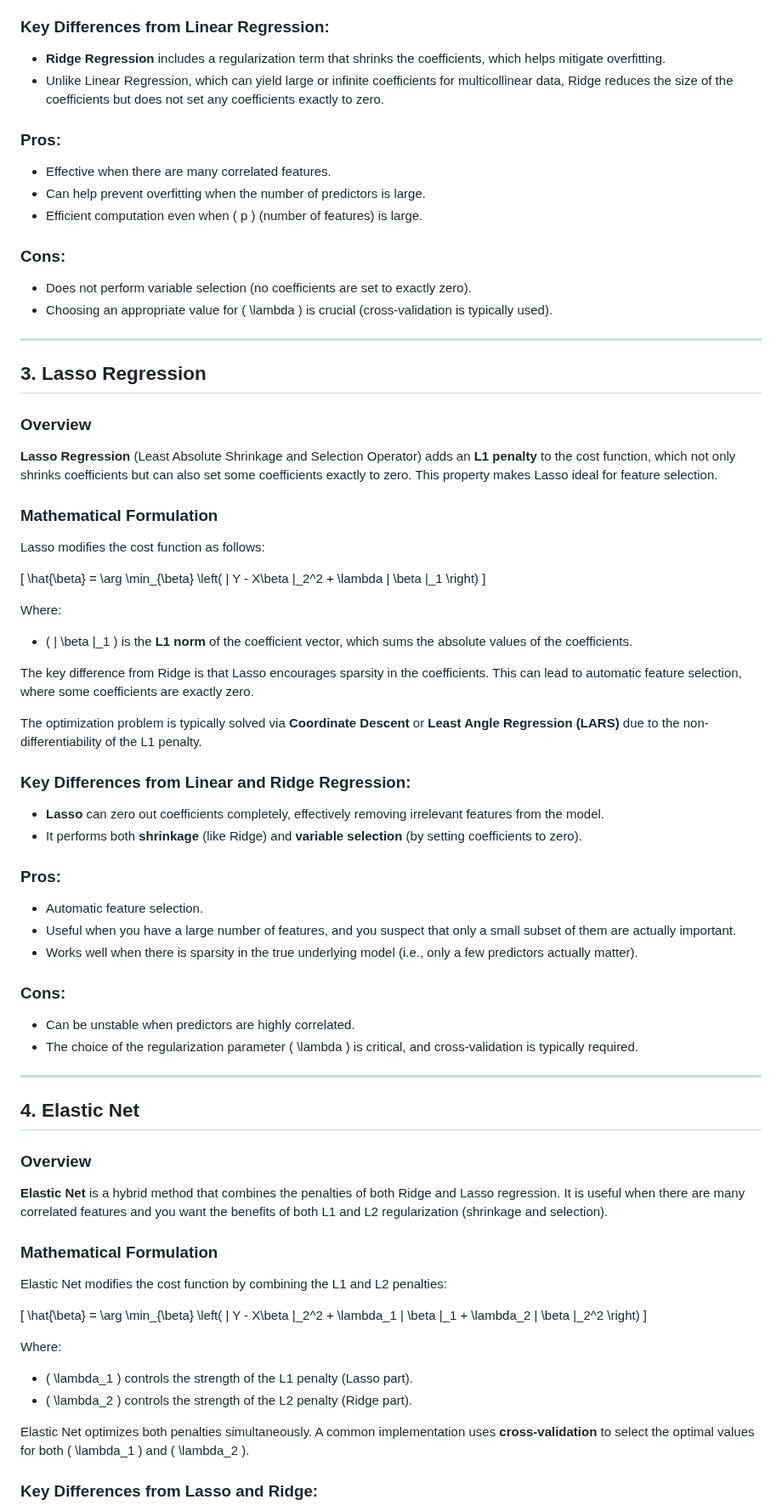
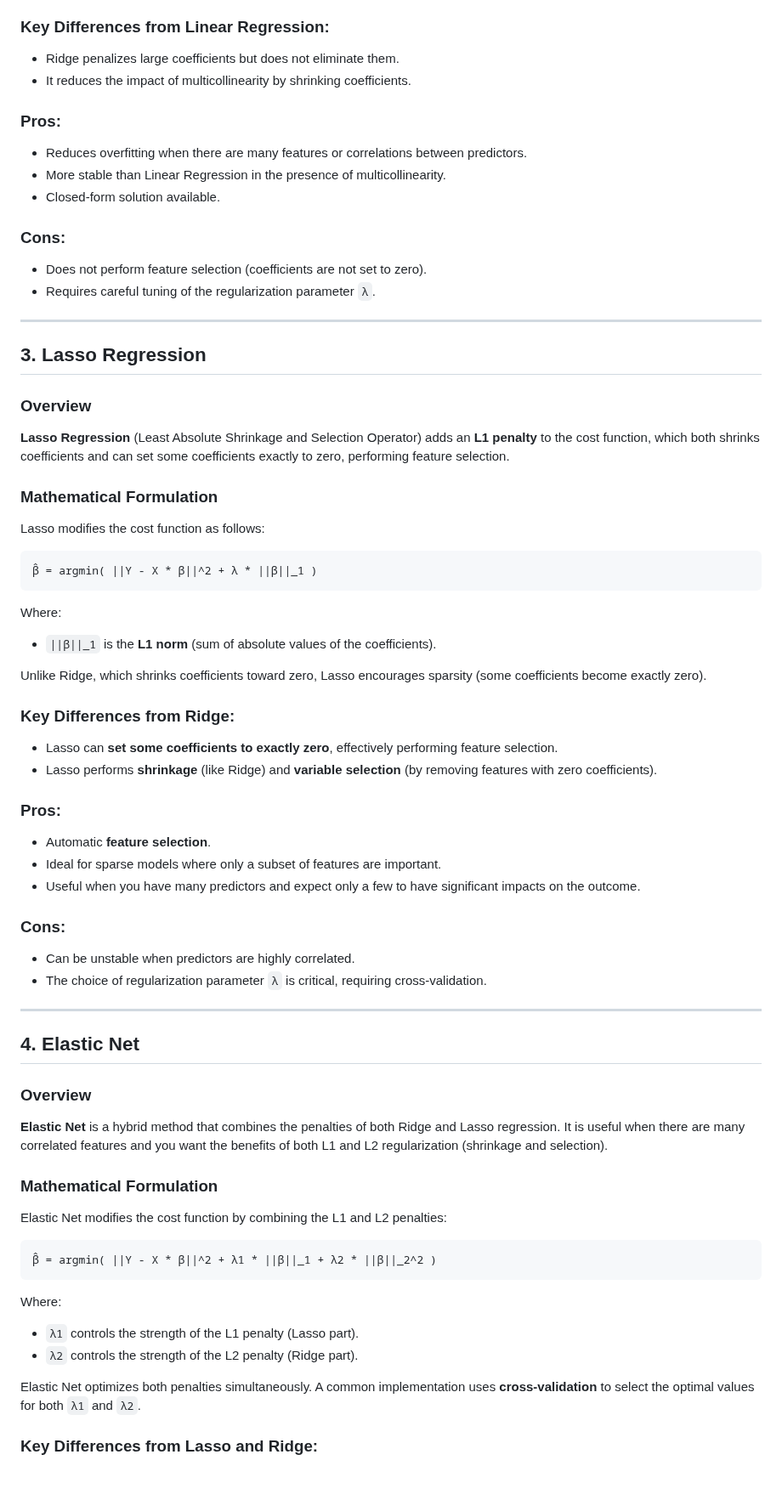
Before and after one commit to armodarres/data_projects, a Markdown page: regressions/readme.md, the part around one of its changes. Shown at 85% size. Rendered like a GitHub page; blank space fills up the shorter version.

````diff
--- a/regressions/readme.md
+++ b/regressions/readme.md
@@ -79,74 +74,68 @@ Where \( I \) is the identity matrix.
 
 ### Key Differences from Linear Regression:
-- **Ridge Regression** includes a regularization term that shrinks the coefficients, which helps mitigate overfitting.
-- Unlike Linear Regression, which can yield large or infinite coefficients for multicollinear data, Ridge reduces the size of the coefficients but does not set any coefficients exactly to zero.
+- Ridge penalizes large coefficients but does not eliminate them.
+- It reduces the impact of multicollinearity by shrinking coefficients.
 
 ### Pros:
-- Effective when there are many correlated features.
-- Can help prevent overfitting when the number of predictors is large.
-- Efficient computation even when \( p \) (number of features) is large.
+- Reduces overfitting when there are many features or correlations between predictors.
+- More stable than Linear Regression in the presence of multicollinearity.
+- Closed-form solution available.
 
 ### Cons:
-- Does not perform variable selection (no coefficients are set to exactly zero).
-- Choosing an appropriate value for \( \lambda \) is crucial (cross-validation is typically used).
+- Does not perform feature selection (coefficients are not set to zero).
+- Requires careful tuning of the regularization parameter `λ`.
 
 ---
 
 ## 3. Lasso Regression
 
 ### Overview
-
-**Lasso Regression** (Least Absolute Shrinkage and Selection Operator) adds an **L1 penalty** to the cost function, which not only shrinks coefficients but can also set some coefficients exactly to zero. This property makes Lasso ideal for feature selection.
+**Lasso Regression** (Least Absolute Shrinkage and Selection Operator) adds an **L1 penalty** to the cost function, which both shrinks coefficients and can set some coefficients exactly to zero, performing feature selection.
 
 ### Mathematical Formulation
-
 Lasso modifies the cost function as follows:
 
-\[
-\hat{\beta} = \arg \min_{\beta} \left( \| Y - X\beta \|_2^2 + \lambda \| \beta \|_1 \right)
-\]
+```
+β̂ = argmin( ||Y - X * β||^2 + λ * ||β||_1 )
+```
 
 Where:
-- \( \| \beta \|_1 \) is the **L1 norm** of the coefficient vector, which sums the absolute values of the coefficients.
+- `||β||_1` is the **L1 norm** (sum of absolute values of the coefficients).
 
-The key difference from Ridge is that Lasso encourages sparsity in the coefficients. This can lead to automatic feature selection, where some coefficients are exactly zero.
+Unlike Ridge, which shrinks coefficients toward zero, Lasso encourages sparsity (some coefficients become exactly zero).
 
-The optimization problem is typically solved via **Coordinate Descent** or **Least Angle Regression (LARS)** due to the non-differentiability of the L1 penalty.
-
-### Key Differences from Linear and Ridge Regression:
-- **Lasso** can zero out coefficients completely, effectively removing irrelevant features from the model.
-- It performs both **shrinkage** (like Ridge) and **variable selection** (by setting coefficients to zero).
+### Key Differences from Ridge:
+- Lasso can **set some coefficients to exactly zero**, effectively performing feature selection.
+- Lasso performs **shrinkage** (like Ridge) and **variable selection** (by removing features with zero coefficients).
 
 ### Pros:
-- Automatic feature selection.
-- Useful when you have a large number of features, and you suspect that only a small subset of them are actually important.
-- Works well when there is sparsity in the true underlying model (i.e., only a few predictors actually matter).
+- Automatic **feature selection**.
+- Ideal for sparse models where only a subset of features are important.
+- Useful when you have many predictors and expect only a few to have significant impacts on the outcome.
 
 ### Cons:
 - Can be unstable when predictors are highly correlated.
-- The choice of the regularization parameter \( \lambda \) is critical, and cross-validation is typically required.
+- The choice of regularization parameter `λ` is critical, requiring cross-validation.
 
 ---
 
 ## 4. Elastic Net
 
 ### Overview
-
 **Elastic Net** is a hybrid method that combines the penalties of both Ridge and Lasso regression. It is useful when there are many correlated features and you want the benefits of both L1 and L2 regularization (shrinkage and selection).
 
 ### Mathematical Formulation
-
 Elastic Net modifies the cost function by combining the L1 and L2 penalties:
 
-\[
-\hat{\beta} = \arg \min_{\beta} \left( \| Y - X\beta \|_2^2 + \lambda_1 \| \beta \|_1 + \lambda_2 \| \beta \|_2^2 \right)
-\]
+```
+β̂ = argmin( ||Y - X * β||^2 + λ1 * ||β||_1 + λ2 * ||β||_2^2 )
+```
 
 Where:
-- \( \lambda_1 \) controls the strength of the L1 penalty (Lasso part).
-- \( \lambda_2 \) controls the strength of the L2 penalty (Ridge part).
+- `λ1` controls the strength of the L1 penalty (Lasso part).
+- `λ2` controls the strength of the L2 penalty (Ridge part).
 
-Elastic Net optimizes both penalties simultaneously. A common implementation uses **cross-validation** to select the optimal values for both \( \lambda_1 \) and \( \lambda_2 \).
+Elastic Net optimizes both penalties simultaneously. A common implementation uses **cross-validation** to select the optimal values for both `λ1` and `λ2`.
 
 ### Key Differences from Lasso and Ridge:
 - **Elastic Net** allows for a **combination of L1 and L2 penalties**, making it more flexible.
````
Also changed, not shown: other parts of regressions/readme.md (+42 -45 lines).
